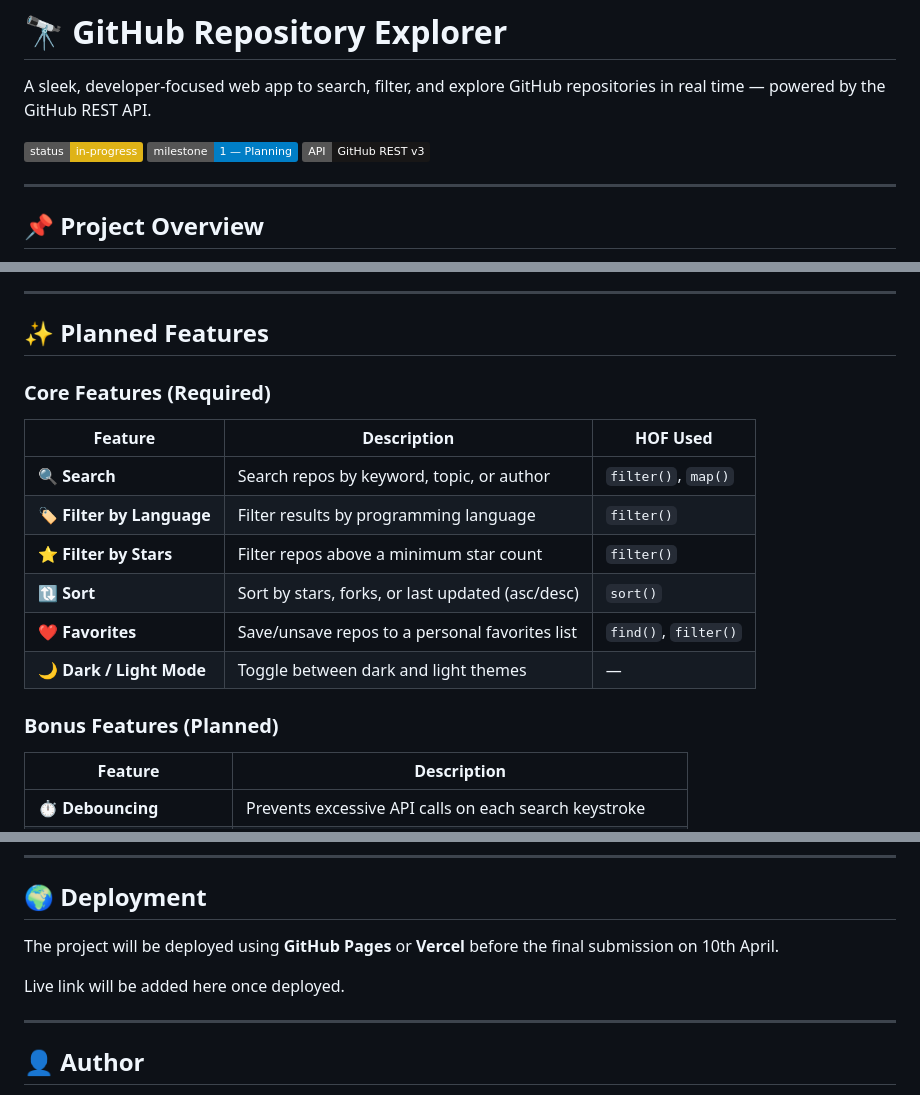
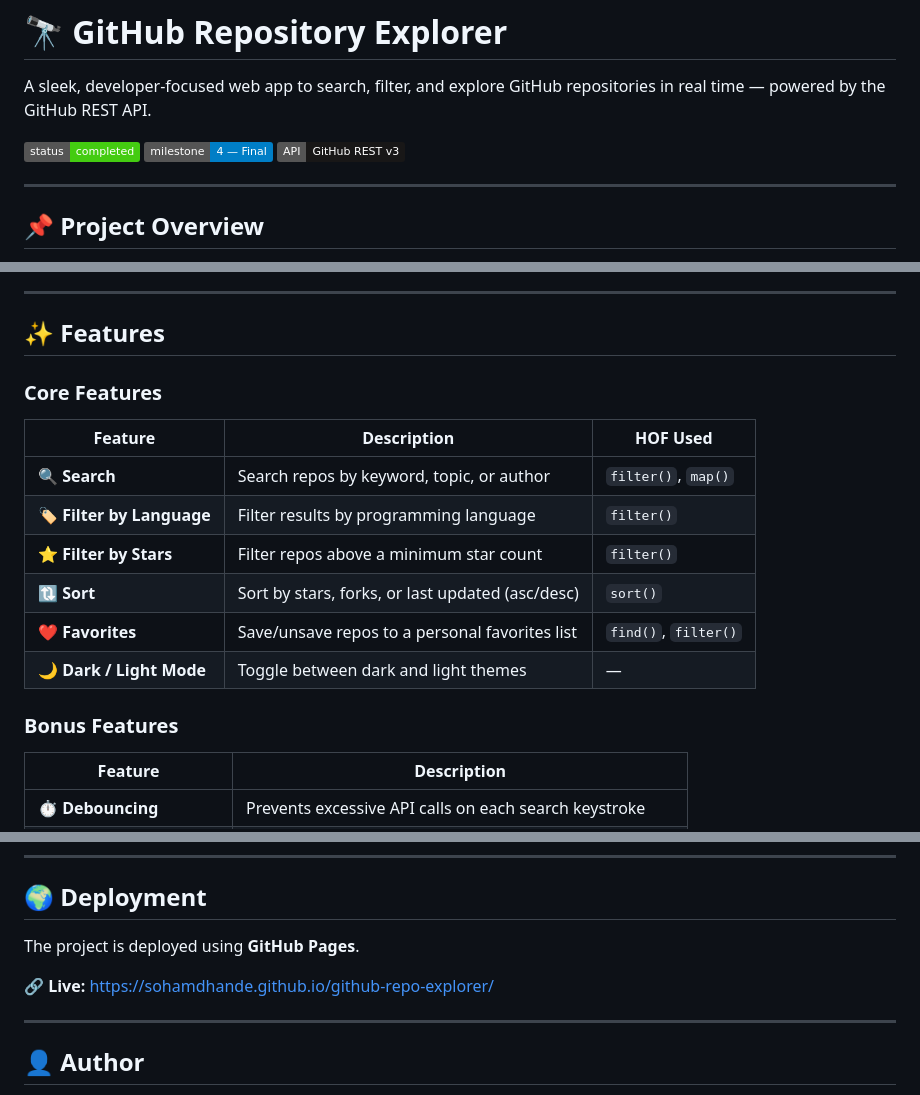
Before and after one commit to sohamdhande/github-repo-explorer, a Markdown page: README.md, 3 parts joined by grey strips. Rendered like a GitHub page; badges without logos.

```diff
--- a/README.md
+++ b/README.md
@@ -1,8 +1,8 @@
 # 🔭 GitHub Repository Explorer
 A sleek, developer-focused web app to search, filter, and explore GitHub repositories in real time — powered by the GitHub REST API.
 
-![Project Status](https://img.shields.io/badge/status-in--progress-yellow)
-![Milestone](https://img.shields.io/badge/milestone-1%20%E2%80%94%20Planning-blue)
+![Project Status](https://img.shields.io/badge/status-completed-brightgreen)
+![Milestone](https://img.shields.io/badge/milestone-4%20%E2%80%94%20Final-blue)
 ![API](https://img.shields.io/badge/API-GitHub%20REST%20v3-181717?logo=github)
 
 ---
@@ -26,9 +26,9 @@ This project was built as part of a graded JavaScript + API integration assignme
 
 ---
 
-## ✨ Planned Features
+## ✨ Features
 
-### Core Features (Required)
+### Core Features
 | Feature | Description | HOF Used |
 |---|---|---|
 | 🔍 **Search** | Search repos by keyword, topic, or author | `filter()`, `map()` |
@@ -38,7 +38,7 @@ This project was built as part of a graded JavaScript + API integration assignme
 | ❤️ **Favorites** | Save/unsave repos to a personal favorites list | `find()`, `filter()` |
 | 🌙 **Dark / Light Mode** | Toggle between dark and light themes | — |
 
-### Bonus Features (Planned)
+### Bonus Features
 | Feature | Description |
 |---|---|
 | ⏱️ **Debouncing** | Prevents excessive API calls on each search keystroke |
@@ -133,9 +133,9 @@ const results = repos.filter(repo =>
 
 ## 🌍 Deployment
 
-The project will be deployed using **GitHub Pages** or **Vercel** before the final submission on 10th April.
+The project is deployed using **GitHub Pages**.
 
-Live link will be added here once deployed.
+🔗 **Live:** [https://sohamdhande.github.io/github-repo-explorer/](https://sohamdhande.github.io/github-repo-explorer/)
 
 ---
 
```
Also changed, not shown: other parts of README.md (+2 -2 lines).
